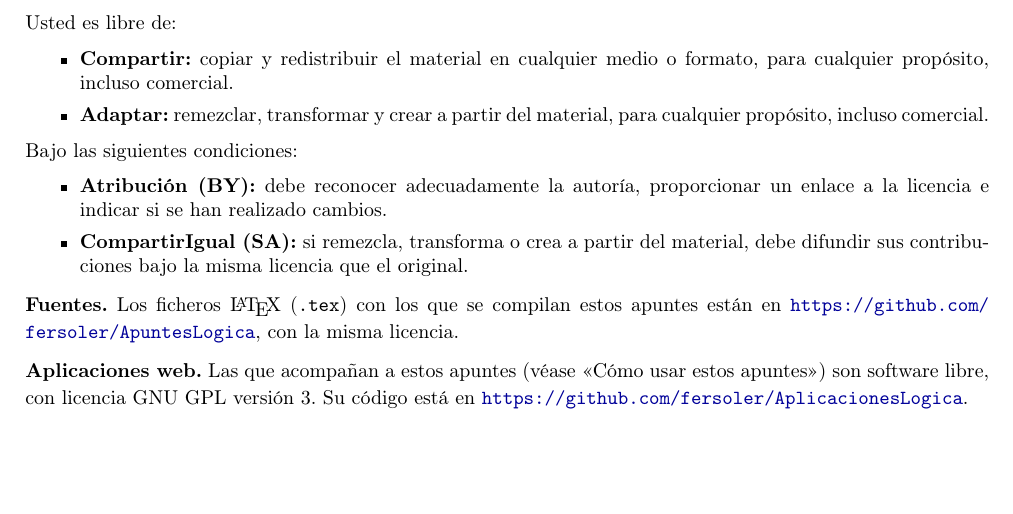
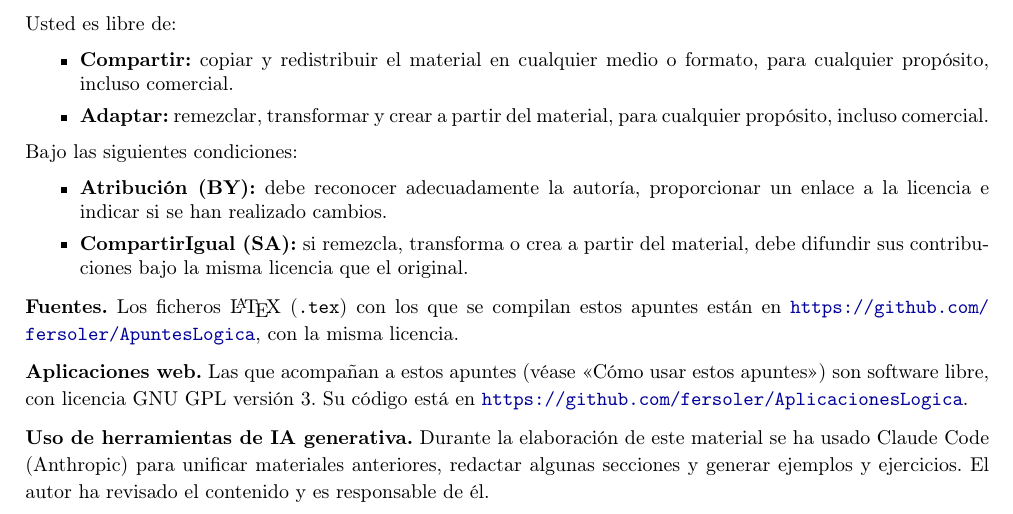
Before and after one commit to fersoler/ApuntesLogica, a LaTeX book (ApuntesLogica.tex): part of page 2 of 132, cut so that both start at the same text, the shorter picture padded with empty space. Compiled offline with pdfLaTeX.

Commit message:
Nota sobre el uso de herramientas de IA generativa (créditos y README)

```diff
--- a/ApuntesLogica.tex
+++ b/ApuntesLogica.tex
@@ -46,7 +46,8 @@ Lógica y Filosofía de la Ciencia. Universidad de Sevilla.\\
     \item \textbf{CompartirIgual (SA):} si remezcla, transforma o crea a partir del material, debe difundir sus contribuciones bajo la misma licencia que el original.
 \end{itemize}
 \noindent \textbf{Fuentes.} Los ficheros \LaTeX{} (\texttt{.tex}) con los que se compilan estos apuntes están en \url{https://github.com/fersoler/ApuntesLogica}, con la misma licencia.\\[0.2cm]
-\noindent \textbf{Aplicaciones web.} Las que acompañan a estos apuntes (véase «Cómo usar estos apuntes») son software libre, con licencia GNU GPL versión 3. Su código está en \url{https://github.com/fersoler/AplicacionesLogica}.
+\noindent \textbf{Aplicaciones web.} Las que acompañan a estos apuntes (véase «Cómo usar estos apuntes») son software libre, con licencia GNU GPL versión 3. Su código está en \url{https://github.com/fersoler/AplicacionesLogica}.\\[0.2cm]
+\noindent \textbf{Uso de herramientas de IA generativa.} Durante la elaboración de este material se ha usado Claude Code (Anthropic) para unificar materiales anteriores, redactar algunas secciones y generar ejemplos y ejercicios. El autor ha revisado el contenido y es responsable de él.
 \endgroup
 \vspace*{1.5cm}
 \clearpage
```
Also changed, not shown: ApuntesLogica.pdf, README.md.
